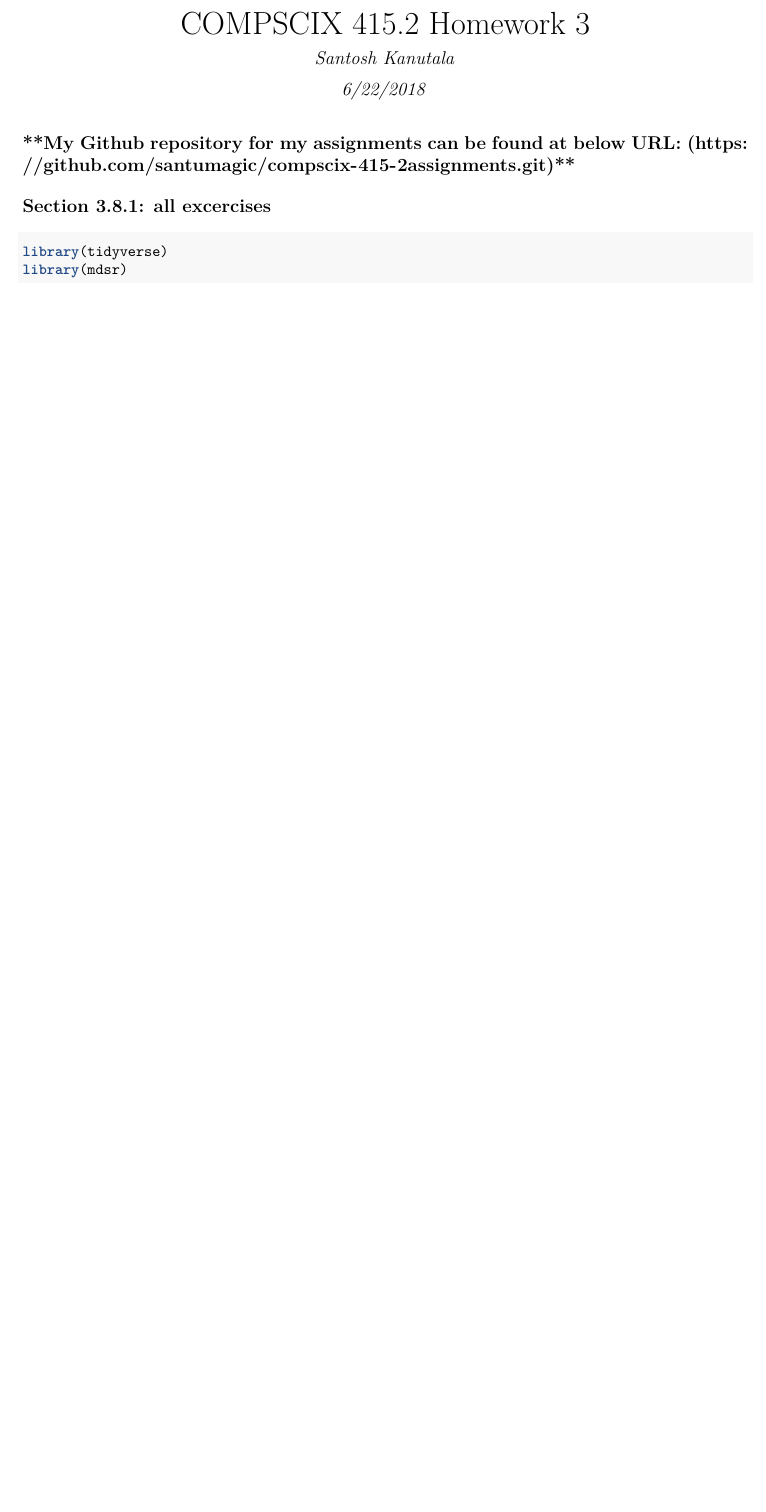
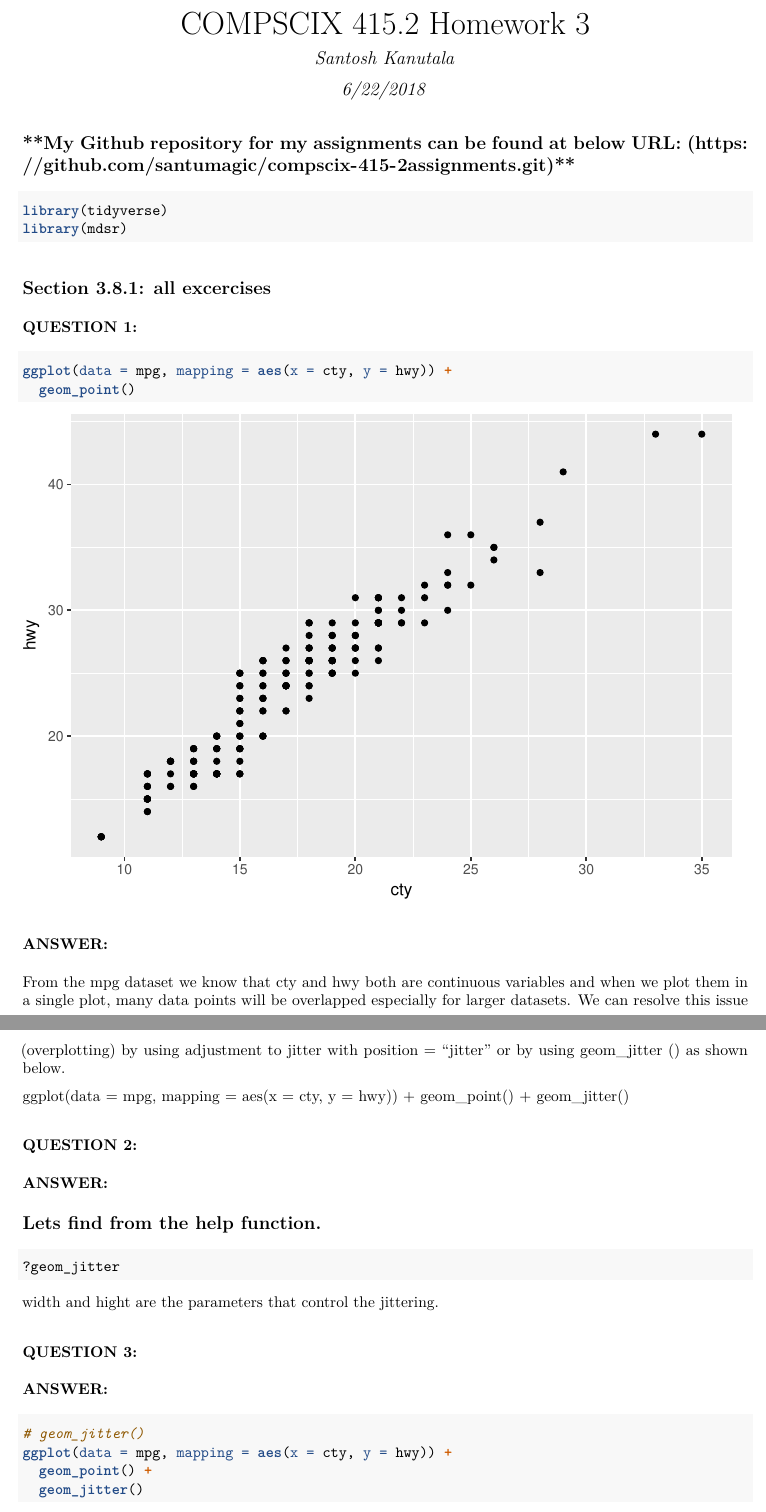
Before and after one commit to santumagic/compscix-415-2assignments, an R Markdown document (homework_3_kanutala_santosh.Rmd): part of the page before the commit and two parts of pages 1 and 2 of 8 after it, the two joined at a grey line, cut so that both start at the same text, the shorter picture padded with empty space. The pictures show the output file homework_3_kanutala_santosh.pdf that the author committed with the source.

Commit message:
Assign 3 DRAFT

````diff
--- a/homework_3_kanutala_santosh.Rmd
+++ b/homework_3_kanutala_santosh.Rmd
@@ -14,9 +14,48 @@ knitr::opts_chunk$set(echo = TRUE)
 ```
 ## **My Github repository for my assignments can be found at below URL:       (https://github.com/santumagic/compscix-415-2assignments.git)**
 
-## Section 3.8.1: all excercises
 
 ```{r load_packages, message=FALSE, warning=FALSE}
 library(tidyverse)
 library(mdsr)
 ```
+## Section 3.8.1: all excercises
+
+### **QUESTION 1:**
+
+```{r question_1, warning=FALSE, message=FALSE}
+ggplot(data = mpg, mapping = aes(x = cty, y = hwy)) +
+  geom_point()
+
+```
+
+
+### **ANSWER:**
+
+From the mpg dataset we know that cty and hwy both are continuous variables and when we plot them in a single plot, many data points will be overlapped especially for larger datasets. We can resolve this issue (overplotting) by using adjustment to jitter with position = "jitter" or by using geom_jitter () as shown below.
+
+
+ggplot(data = mpg, mapping = aes(x = cty, y = hwy)) +
+  geom_point() +
+  geom_jitter()
+
+
+### **QUESTION 2:**
+
+### **ANSWER:**
+##Lets find from the help function.
+
+```{r question_2, warning=FALSE, message=FALSE}
+?geom_jitter
+```
+width and hight are the parameters that control the jittering.
+
+### **QUESTION 3:**
+
+### **ANSWER:**
+
+```{r question_3, warning=FALSE, message=FALSE}
+# geom_jitter()
+ggplot(data = mpg, mapping = aes(x = cty, y = hwy)) +
+  geom_point() +
+  geom_jitter()
````
Also changed, not shown: homework_3_kanutala_santosh.html, homework_3_kanutala_santosh.pdf, homework_3_kanutala_santosh.Rmd (40 more changed lines).
